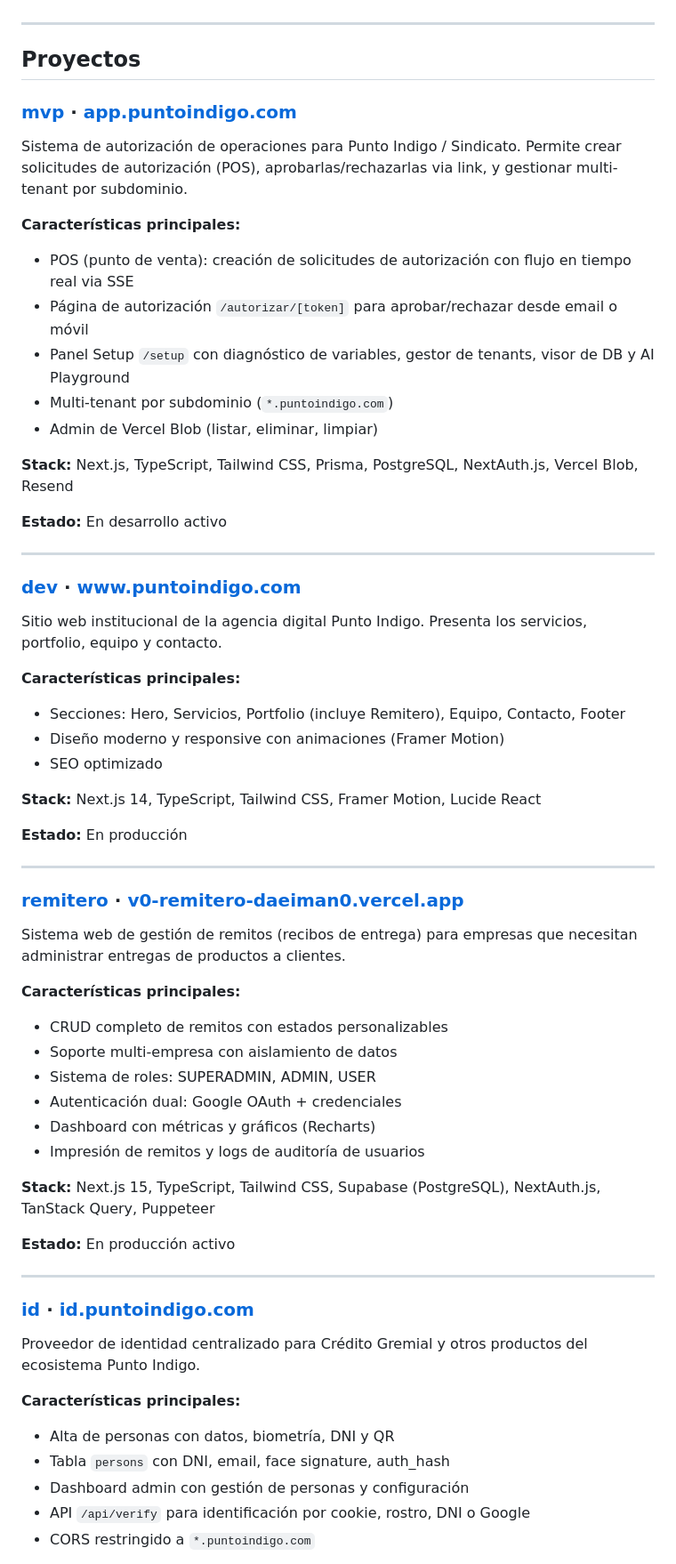
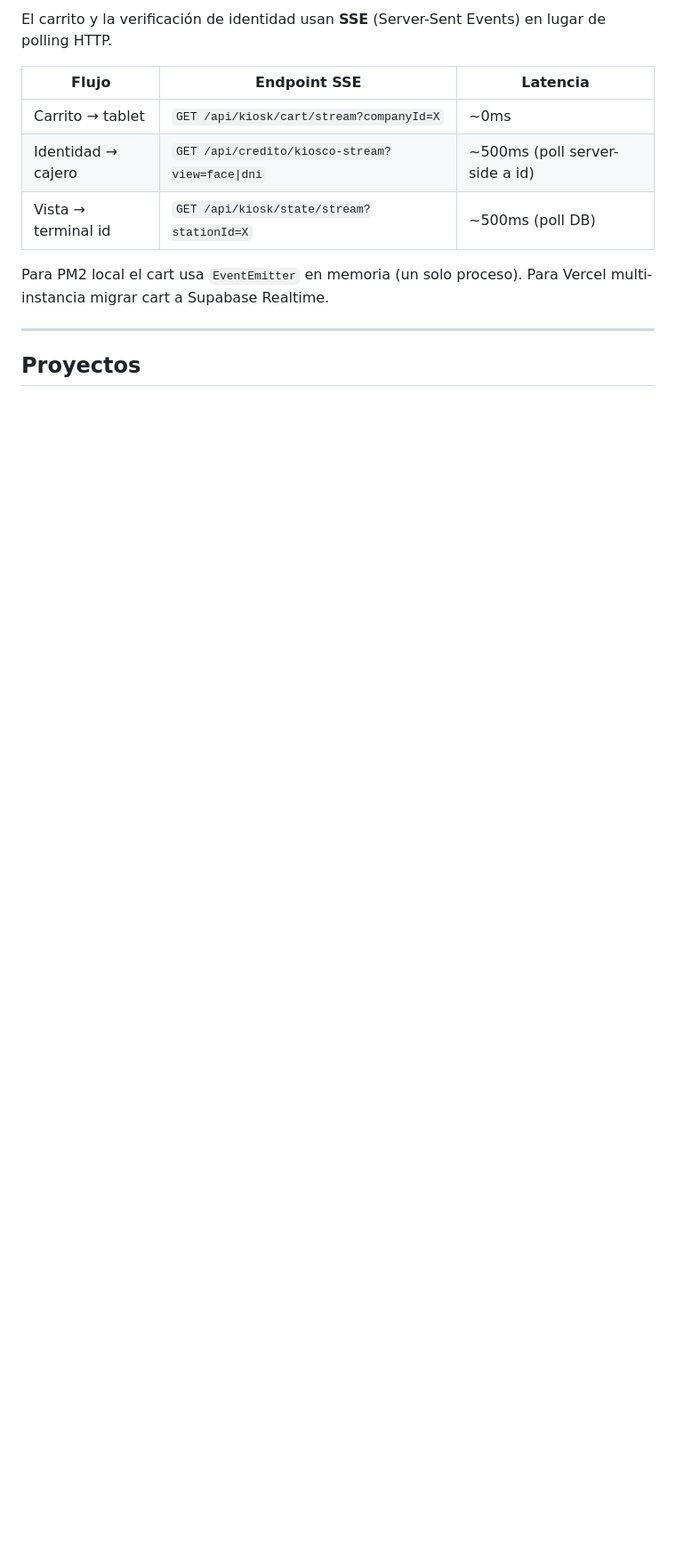
Before and after one commit to puntoindigo/infra, a Markdown page: README.md, the part around one of its changes. Shown at 89% size. Drawn GitHub-style; blank space fills up the shorter version.

Commit message:
docs: README completo — CLI start, PM2, setup proveeduría, arquitectura SSE
Co-Authored-By: Claude Sonnet 4.6 <noreply@anthropic.com>

```diff
--- a/README.md
+++ b/README.md
@@ -4,66 +134,14 @@ Repositorio de proyectos de desarrollo personal. Organización GitHub: [puntoind
+El carrito y la verificación de identidad usan **SSE** (Server-Sent Events) en lugar de polling HTTP.
+
+| Flujo | Endpoint SSE | Latencia |
+|---|---|---|
+| Carrito → tablet | `GET /api/kiosk/cart/stream?companyId=X` | ~0ms |
+| Identidad → cajero | `GET /api/credito/kiosco-stream?view=face\|dni` | ~500ms (poll server-side a id) |
+| Vista → terminal id | `GET /api/kiosk/state/stream?stationId=X` | ~500ms (poll DB) |
+
+Para PM2 local el cart usa `EventEmitter` en memoria (un solo proceso). Para Vercel multi-instancia migrar cart a Supabase Realtime.
 
 ---
 
 ## Proyectos
 
-### [mvp](./mvp/) · [app.puntoindigo.com](https://app.puntoindigo.com)
-
-Sistema de autorización de operaciones para Punto Indigo / Sindicato. Permite crear solicitudes de autorización (POS), aprobarlas/rechazarlas via link, y gestionar multi-tenant por subdominio.
-
-**Características principales:**
-- POS (punto de venta): creación de solicitudes de autorización con flujo en tiempo real via SSE
-- Página de autorización `/autorizar/[token]` para aprobar/rechazar desde email o móvil
-- Panel Setup `/setup` con diagnóstico de variables, gestor de tenants, visor de DB y AI Playground
-- Multi-tenant por subdominio (`*.puntoindigo.com`)
-- Admin de Vercel Blob (listar, eliminar, limpiar)
-
-**Stack:** Next.js, TypeScript, Tailwind CSS, Prisma, PostgreSQL, NextAuth.js, Vercel Blob, Resend
-
-**Estado:** En desarrollo activo
-
----
-
-### [dev](./dev/) · [www.puntoindigo.com](https://www.puntoindigo.com)
-
-Sitio web institucional de la agencia digital Punto Indigo. Presenta los servicios, portfolio, equipo y contacto.
-
-**Características principales:**
-- Secciones: Hero, Servicios, Portfolio (incluye Remitero), Equipo, Contacto, Footer
-- Diseño moderno y responsive con animaciones (Framer Motion)
-- SEO optimizado
-
-**Stack:** Next.js 14, TypeScript, Tailwind CSS, Framer Motion, Lucide React
-
-**Estado:** En producción
-
----
-
-### [remitero](./remitero/) · [v0-remitero-daeiman0.vercel.app](https://v0-remitero-daeiman0.vercel.app)
-
-Sistema web de gestión de remitos (recibos de entrega) para empresas que necesitan administrar entregas de productos a clientes.
-
-**Características principales:**
-- CRUD completo de remitos con estados personalizables
-- Soporte multi-empresa con aislamiento de datos
-- Sistema de roles: SUPERADMIN, ADMIN, USER
-- Autenticación dual: Google OAuth + credenciales
-- Dashboard con métricas y gráficos (Recharts)
-- Impresión de remitos y logs de auditoría de usuarios
-
-**Stack:** Next.js 15, TypeScript, Tailwind CSS, Supabase (PostgreSQL), NextAuth.js, TanStack Query, Puppeteer
-
-**Estado:** En producción activo
-
----
-
-### [id](./id/) · [id.puntoindigo.com](https://id.puntoindigo.com)
-
-Proveedor de identidad centralizado para Crédito Gremial y otros productos del ecosistema Punto Indigo.
-
-**Características principales:**
-- Alta de personas con datos, biometría, DNI y QR
-- Tabla `persons` con DNI, email, face signature, auth_hash
-- Dashboard admin con gestión de personas y configuración
-- API `/api/verify` para identificación por cookie, rostro, DNI o Google
-- CORS restringido a `*.puntoindigo.com`
-
```
Also changed, not shown: other parts of README.md (+141 -37 lines).
